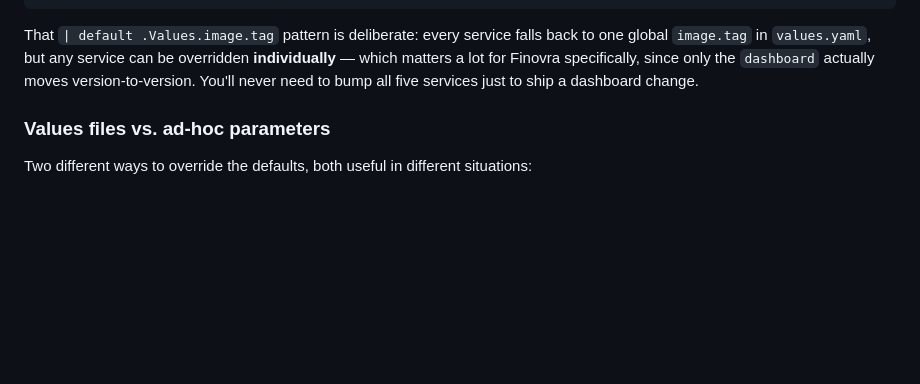
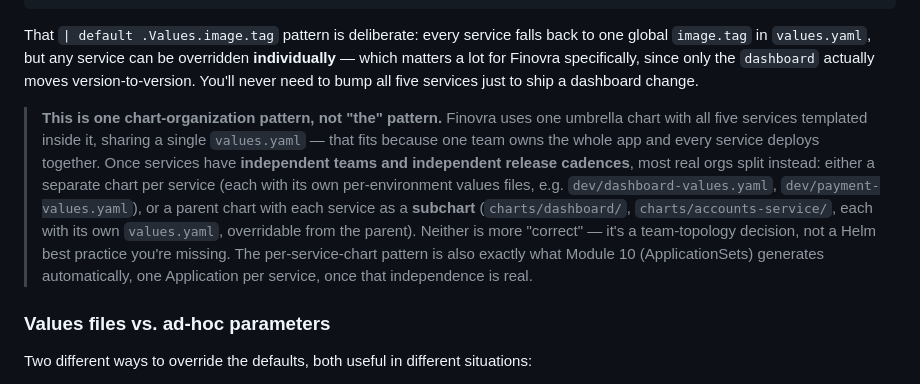
Before and after one commit to finovra-app/webapp, a Markdown page: docs/module-04-deployment-sources-helm-kustomize.md, the part around the change. Drawn GitHub-style; blank space fills up the shorter version.

Commit message:
Module 4: note that Finovra's umbrella chart is one pattern, not THE pattern
Flags the per-service-chart / per-env-values-folder and parent+subchart
alternatives, and forward-references Module 10's ApplicationSets as where
true per-service independence gets modeled.

````diff
--- a/docs/module-04-deployment-sources-helm-kustomize.md
+++ b/docs/module-04-deployment-sources-helm-kustomize.md
@@ -72,6 +72,8 @@ image: "{{ .Values.image.repository }}/finovra-accounts-service:{{ (index .Value
 ```
 
 That `| default .Values.image.tag` pattern is deliberate: every service falls back to one global `image.tag` in `values.yaml`, but any service can be overridden **individually** — which matters a lot for Finovra specifically, since only the `dashboard` actually moves version-to-version. You'll never need to bump all five services just to ship a dashboard change.
+
+> **This is one chart-organization pattern, not "the" pattern.** Finovra uses one umbrella chart with all five services templated inside it, sharing a single `values.yaml` — that fits because one team owns the whole app and every service deploys together. Once services have **independent teams and independent release cadences**, most real orgs split instead: either a separate chart per service (each with its own per-environment values files, e.g. `dev/dashboard-values.yaml`, `dev/payment-values.yaml`), or a parent chart with each service as a **subchart** (`charts/dashboard/`, `charts/accounts-service/`, each with its own `values.yaml`, overridable from the parent). Neither is more "correct" — it's a team-topology decision, not a Helm best practice you're missing. The per-service-chart pattern is also exactly what Module 10 (ApplicationSets) generates automatically, one Application per service, once that independence is real.
 
 ### Values files vs. ad-hoc parameters
 
````
